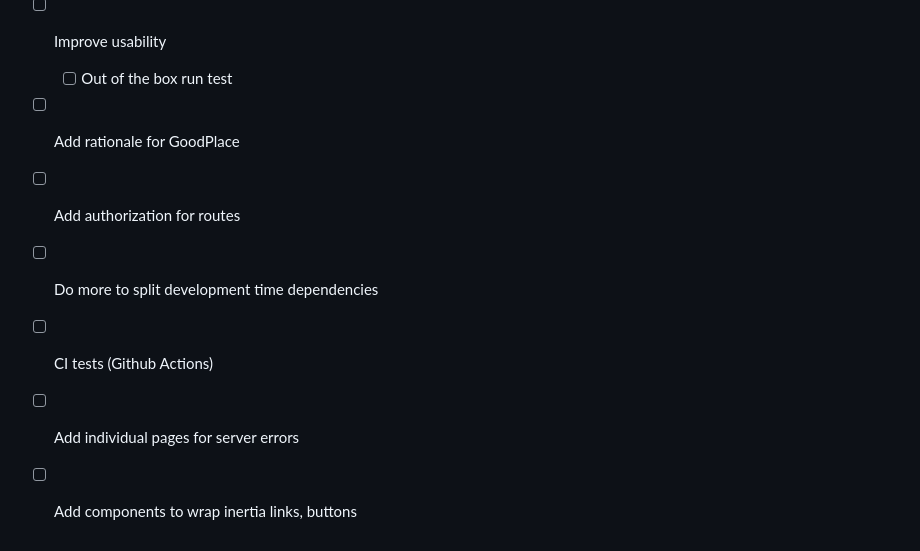
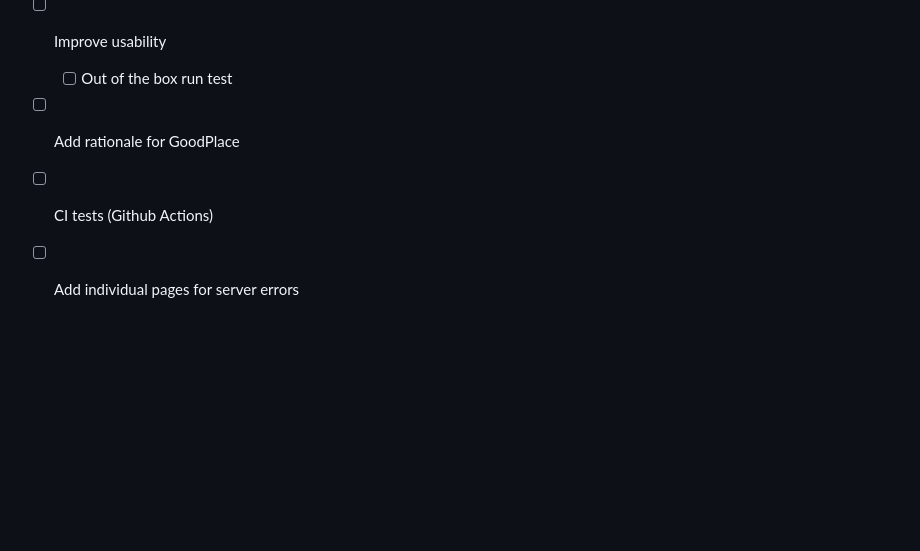
Before and after one commit to tggreene/goodplace, a Markdown page: README.md, the part around the change printed below. GitHub-like rendering; blank space fills up the shorter version.

```diff
--- a/README.md
+++ b/README.md
@@ -78,8 +78,5 @@ There are some distinct types of route to be aware of within inertia:
 - [ ] Improve usability
   - [ ] Out of the box run test
 - [ ] Add rationale for GoodPlace
-- [ ] Add authorization for routes
-- [ ] Do more to split development time dependencies
 - [ ] CI tests (Github Actions)
 - [ ] Add individual pages for server errors
-- [ ] Add components to wrap inertia links, buttons
```
Also changed, not shown: other parts of README.md (+3 -3 lines).
